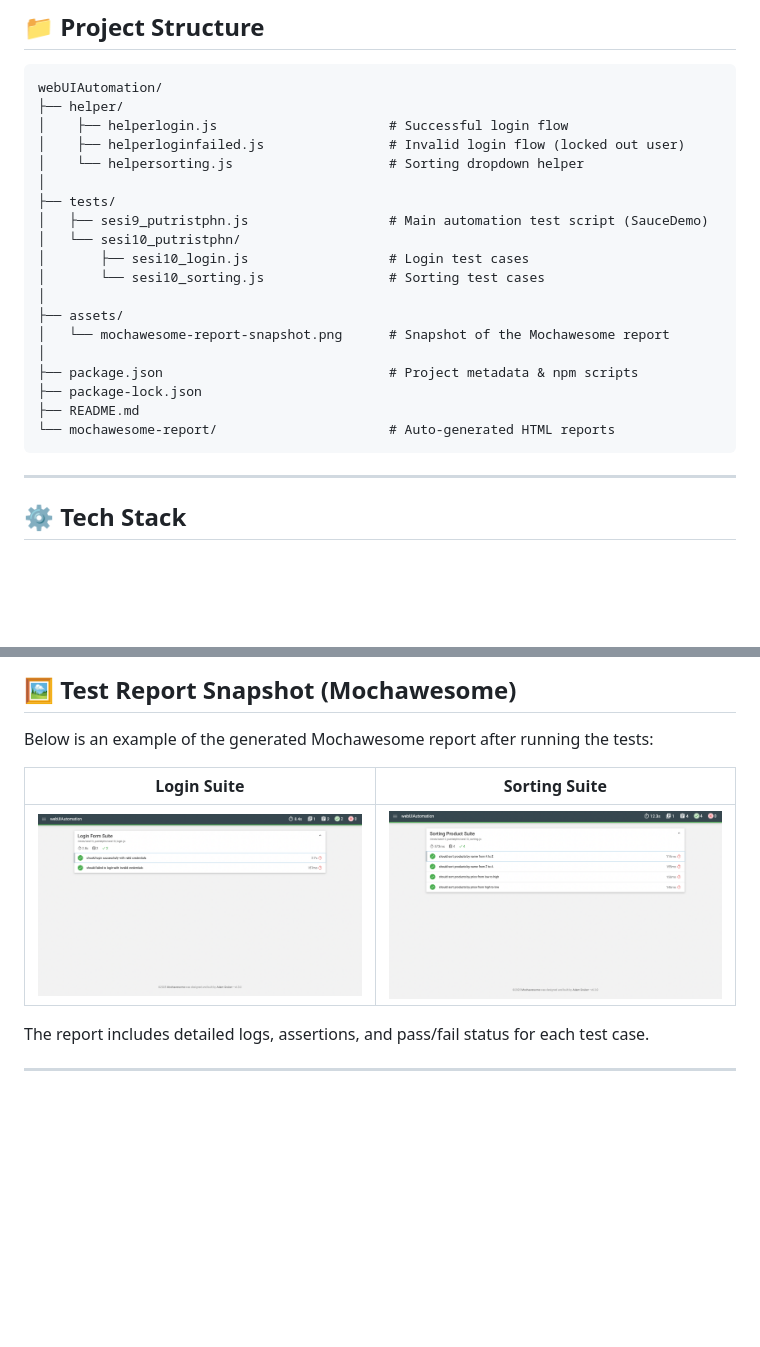
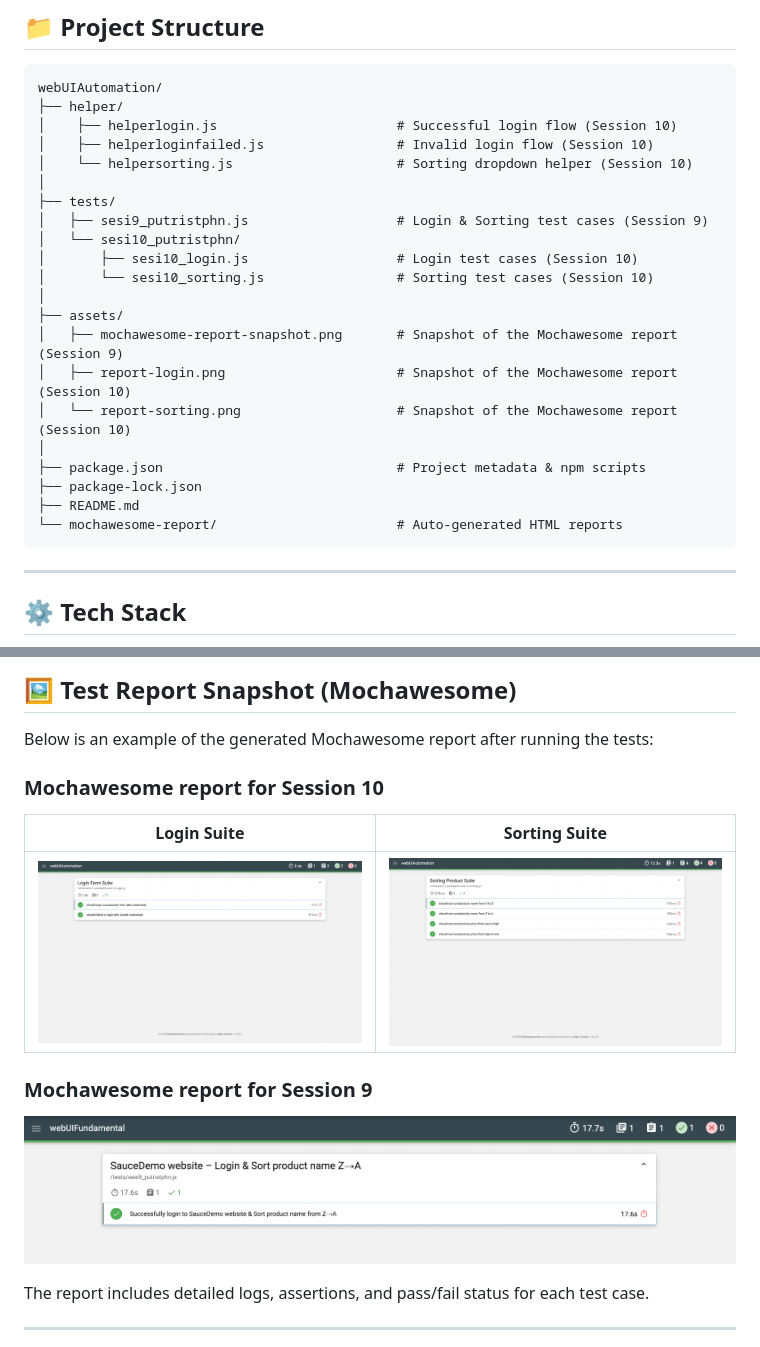
Before and after one commit to putristphn/webUIAutomation, a Markdown page: README.md, 2 parts joined by grey strips. GitHub-like rendering; blank space fills up the shorter version.

````diff
--- a/README.md
+++ b/README.md
@@ -22,23 +22,25 @@ This project automates end-to-end UI tests for the SauceDemo website, focusing o
 ```
 webUIAutomation/
 ├── helper/
-│    ├── helperlogin.js                      # Successful login flow
-│    ├── helperloginfailed.js                # Invalid login flow (locked out user)
-│    └── helpersorting.js                    # Sorting dropdown helper
+│    ├── helperlogin.js                       # Successful login flow (Session 10)
+│    ├── helperloginfailed.js                 # Invalid login flow (Session 10)
+│    └── helpersorting.js                     # Sorting dropdown helper (Session 10)
 │
 ├── tests/
-│   ├── sesi9_putristphn.js                  # Main automation test script (SauceDemo)
+│   ├── sesi9_putristphn.js                   # Login & Sorting test cases (Session 9)
 │   └── sesi10_putristphn/
-│       ├── sesi10_login.js                  # Login test cases
-│       └── sesi10_sorting.js                # Sorting test cases
+│       ├── sesi10_login.js                   # Login test cases (Session 10)
+│       └── sesi10_sorting.js                 # Sorting test cases (Session 10)
 │
 ├── assets/
-│   └── mochawesome-report-snapshot.png      # Snapshot of the Mochawesome report
+│   ├── mochawesome-report-snapshot.png       # Snapshot of the Mochawesome report (Session 9)
+│   ├── report-login.png                      # Snapshot of the Mochawesome report (Session 10)
+│   └── report-sorting.png                    # Snapshot of the Mochawesome report (Session 10)
 │
-├── package.json                             # Project metadata & npm scripts
+├── package.json                              # Project metadata & npm scripts
 ├── package-lock.json
 ├── README.md
-└── mochawesome-report/                      # Auto-generated HTML reports
+└── mochawesome-report/                       # Auto-generated HTML reports
 ```
 
 ---
@@ -86,9 +88,14 @@ open mochawesome-report/mochawesome.html
 ## 🖼️ Test Report Snapshot (Mochawesome)
 Below is an example of the generated Mochawesome report after running the tests:
 
+### Mochawesome report for Session 10
+
 | Login Suite                              | Sorting Suite                                |
 | ---------------------------------------- | -------------------------------------------- |
 | ![Login Report](mochawesome-report/assets/report_login.png) | ![Sorting Report](mochawesome-report/assets/report_sorting.png) |
+
+### Mochawesome report for Session 9
+![Login Report](mochawesome-report/assets/mochawesome-report-snapshot.png)
 
 The report includes detailed logs, assertions, and pass/fail status for each test case.
 
````
